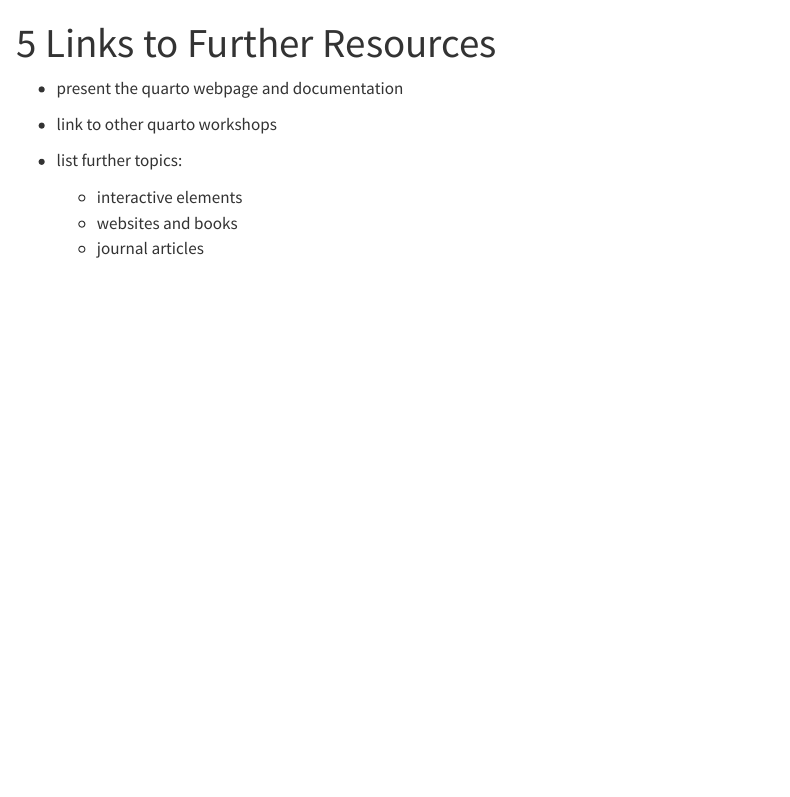
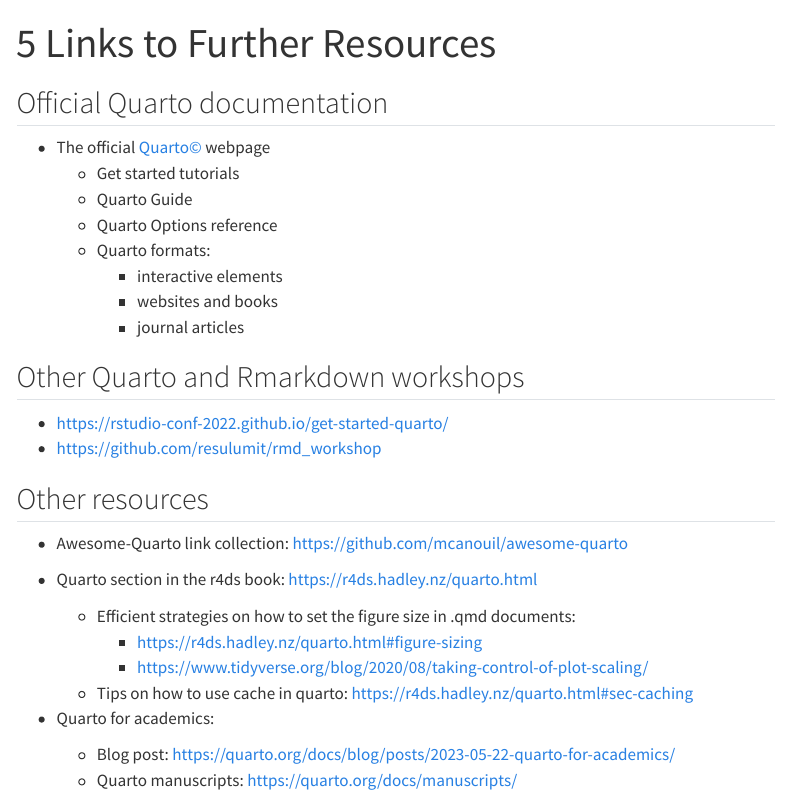
Before and after one commit to lmu-osc/introduction-to-Quarto, a Quarto document (5_Links.qmd): the page in a window 1100 px wide, from its top. Rendered offline with R 4.5, knitr and Pandoc in place of Quarto, with nearby package versions; menus at the side of the page are left out.

Commit message:
update the links page

```diff
--- a/5_Links.qmd
+++ b/5_Links.qmd
@@ -2,10 +2,32 @@
 title: "5 Links to Further Resources"
 ---
 
-- present the quarto webpage and documentation
-- link to other quarto workshops
+## Official Quarto documentation
 
-- list further topics:
-    - interactive elements
-    - websites and books
-    - journal articles
+- The official [Quarto&copy;](https://quarto.org/) webpage
+    - Get started tutorials
+    - Quarto Guide
+    - Quarto Options reference
+    - Quarto formats:
+        - interactive elements
+        - websites and books
+        - journal articles
+
+## Other Quarto and Rmarkdown workshops
+
+- <https://rstudio-conf-2022.github.io/get-started-quarto/>
+- <https://github.com/resulumit/rmd_workshop>
+
+## Other resources
+
+- Awesome-Quarto link collection: <https://github.com/mcanouil/awesome-quarto>
+
+- Quarto section in the r4ds book: <https://r4ds.hadley.nz/quarto.html>
+    - Efficient strategies on how to set the figure size in .qmd documents:
+        - <https://r4ds.hadley.nz/quarto.html#figure-sizing>
+        - <https://www.tidyverse.org/blog/2020/08/taking-control-of-plot-scaling/>
+    - Tips on how to use cache in quarto: <https://r4ds.hadley.nz/quarto.html#sec-caching>
+
+- Quarto for academics:
+    - Blog post: <https://quarto.org/docs/blog/posts/2023-05-22-quarto-for-academics/>
+    - Quarto manuscripts: <https://quarto.org/docs/manuscripts/>
```
Also changed, not shown: 2 other files.
